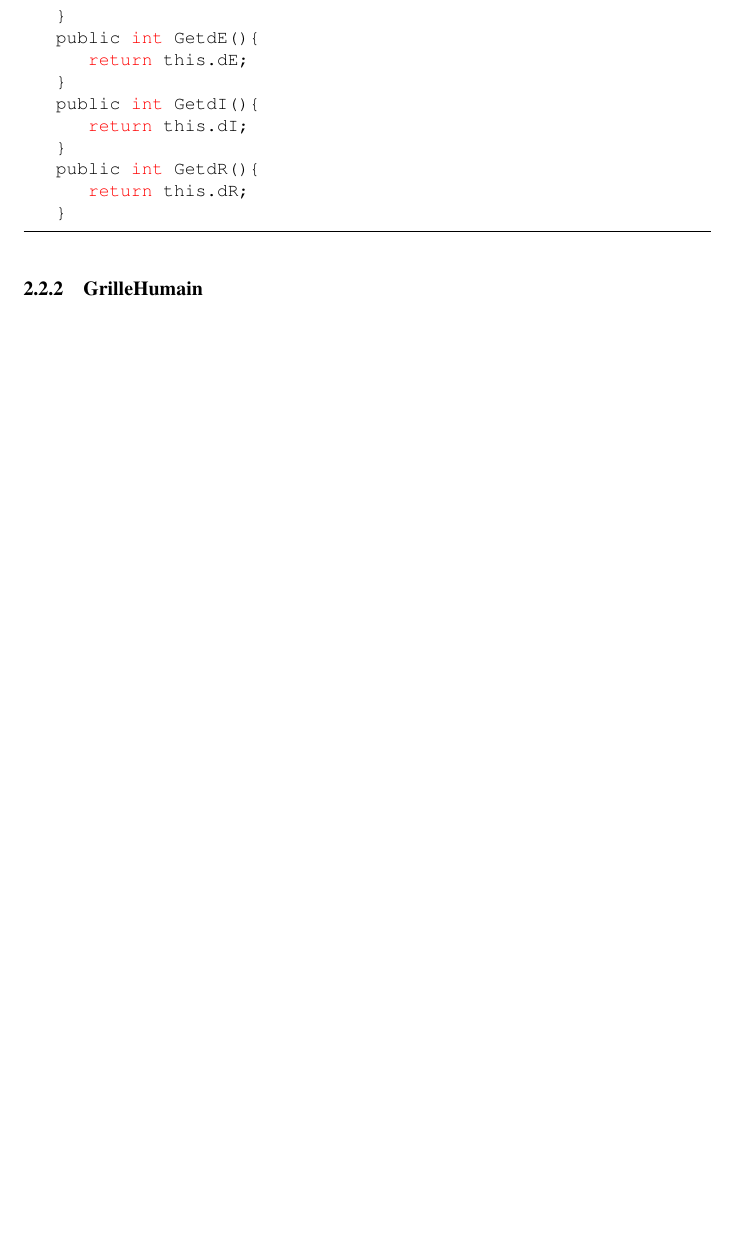
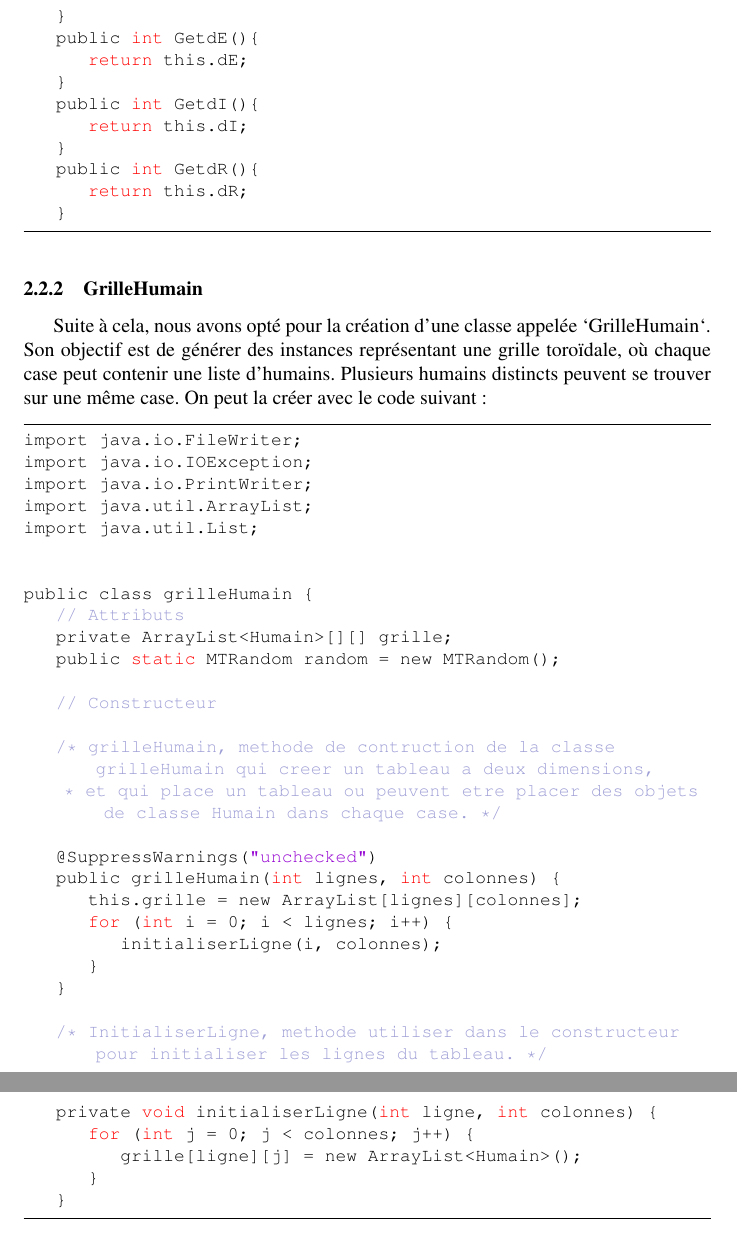
Before and after one commit to jackMC36/Model-Toy-case-SEIR-multi-agent, a LaTeX document (Rapport-KOZIK-GALFRE-HADDA.tex): part of page 6 of 6 before the commit and two parts of pages 6 and 7 of 7 after it, the two joined at a grey line, cut so that both start at the same text, the shorter picture padded with empty space. Compiled offline with pdfLaTeX.

Commit message:
COMMIT: 04/04/2024 latex

```diff
--- a/Rapport-KOZIK-GALFRE-HADDA.tex
+++ b/Rapport-KOZIK-GALFRE-HADDA.tex
@@ -160,4 +160,40 @@ Nous avons également des Getteurs:
 
 \subsubsection{GrilleHumain}
 
+Suite à cela, nous avons opté pour la création d'une classe appelée `GrilleHumain`. Son objectif est de générer des instances représentant une grille toroïdale, où chaque case peut contenir une liste d'humains. Plusieurs humains distincts peuvent se trouver sur une même case.
+On peut la créer avec le code suivant:
+\begin{lstlisting}
+import java.io.FileWriter;
+import java.io.IOException;
+import java.io.PrintWriter;
+import java.util.ArrayList;
+import java.util.List;
+
+
+public class grilleHumain {
+    // Attributs
+    private ArrayList<Humain>[][] grille;
+    public static MTRandom random = new MTRandom();
+
+    // Constructeur
+
+    /* grilleHumain, methode de contruction de la classe grilleHumain qui creer un tableau a deux dimensions,
+     * et qui place un tableau ou peuvent etre placer des objets de classe Humain dans chaque case. */
+
+    @SuppressWarnings("unchecked")
+    public grilleHumain(int lignes, int colonnes) {
+        this.grille = new ArrayList[lignes][colonnes];
+        for (int i = 0; i < lignes; i++) {
+            initialiserLigne(i, colonnes);
+        }
+    }
+
+    /* InitialiserLigne, methode utiliser dans le constructeur pour initialiser les lignes du tableau. */
+
+    private void initialiserLigne(int ligne, int colonnes) {
+        for (int j = 0; j < colonnes; j++) {
+            grille[ligne][j] = new ArrayList<Humain>();
+        }
+    }
+\end{lstlisting}
 \end{document}
```
Also changed, not shown: Rapport-KOZIK-GALFRE-HADDA.pdf.
